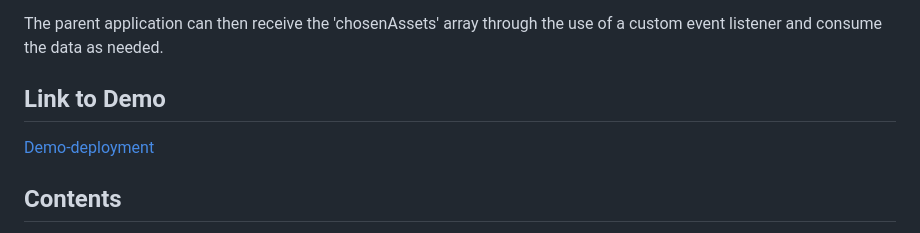
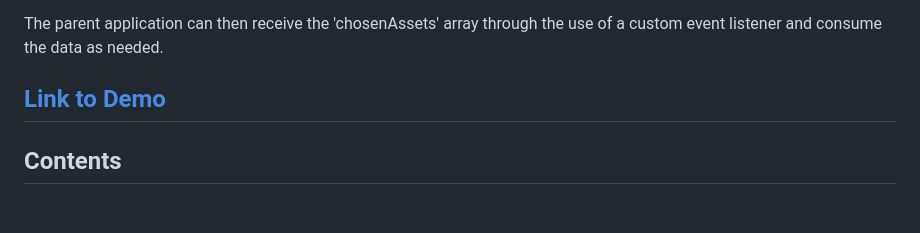
Before and after one commit to city-of-saint-louis/gis-asset-manager-ui, a Markdown page: README.md, the part around the change. GitHub-like rendering; blank space fills up the shorter version.

```diff
--- a/README.md
+++ b/README.md
@@ -12,8 +12,7 @@ When the asset selection requirements have been met by the user, the array of ch
 
 The parent application can then receive the 'chosenAssets' array through the use of a custom event listener and consume the data as needed.
 
-## **Link to Demo**
-[Demo-deployment](https://miniature-chainsaw-9qqvvzp.pages.github.io/)
+## **[Link to Demo](https://miniature-chainsaw-9qqvvzp.pages.github.io/)**
 
 ## **Contents**
 
```
